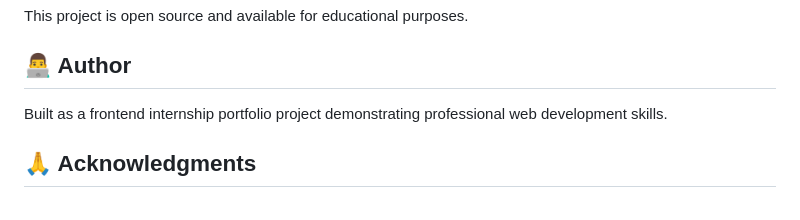
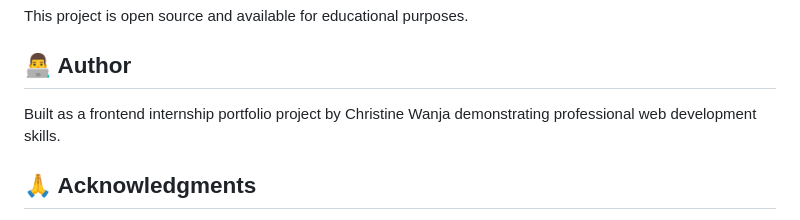
Before and after one commit to wanjachristine201-ux/codeAlpha_frontend_calculator, a Markdown page: README.md, the part around the change. Drawn GitHub-style.

```diff
--- a/README.md
+++ b/README.md
@@ -247,7 +247,7 @@ This project is open source and available for educational purposes.
 
 ## 👨‍💻 Author
 
-Built as a frontend internship portfolio project demonstrating professional web development skills.
+Built as a frontend internship portfolio project by Christine Wanja demonstrating professional web development skills.
 
 ## 🙏 Acknowledgments
 
```
